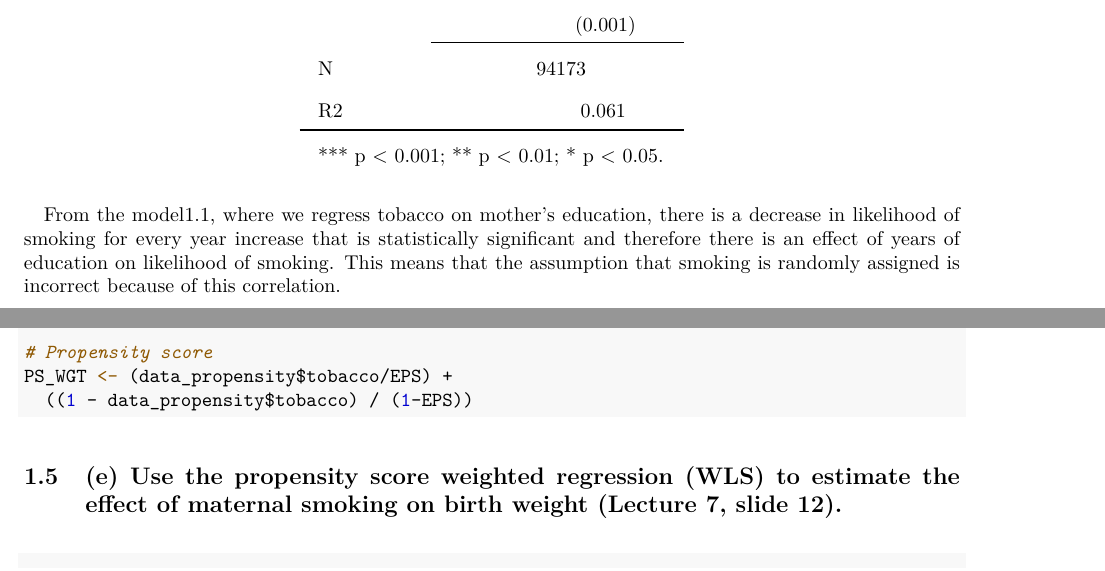
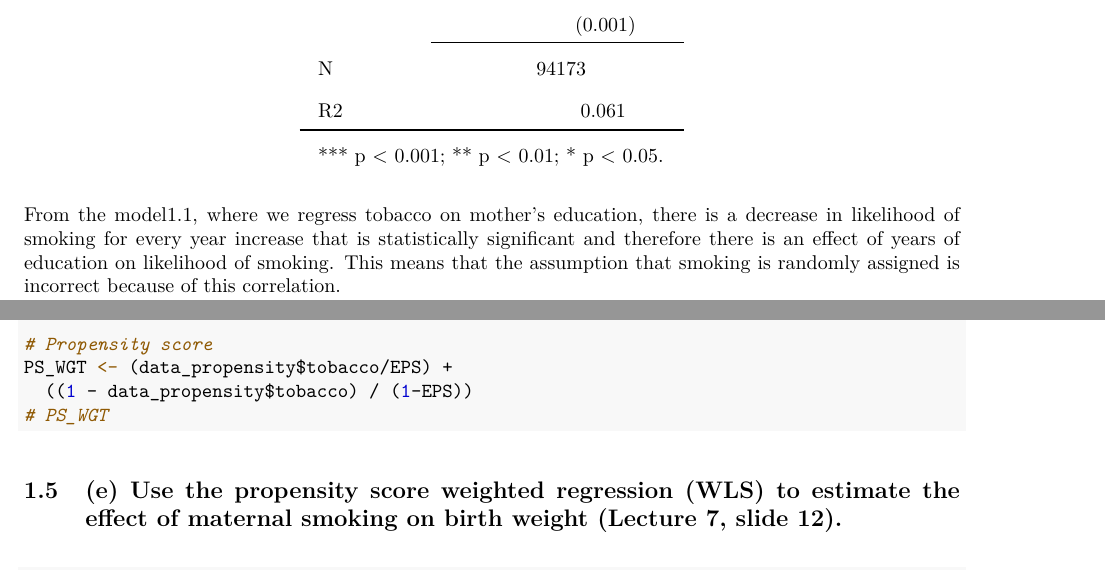
Before and after one commit to joedecesaro/eds241_assignment3, an R Markdown document (EDS241_HW3.Rmd): two parts of pages 2 and 5 of 6, joined at a grey line, cut so that both start at the same text. The pictures show the output file EDS241_HW3.pdf that the author committed with the source.

Commit message:
Finalized

````diff
--- a/EDS241_HW3.Rmd
+++ b/EDS241_HW3.Rmd
@@ -90,7 +90,8 @@ model1.1 <- lm_robust(formula = tobacco ~ meduc, data = birth_data)
 huxreg(model1.1)
 ```
 
-From the model1.1, where we regress tobacco on mother's education, there is a decrease in likelihood of smoking for every year increase that is statistically significant and therefore there is an effect of years of education on likelihood of smoking. This means that the assumption that smoking is randomly assigned is incorrect because of this correlation.
+\noindent From the model1.1, where we regress tobacco on mother's education, there is a decrease in likelihood of smoking for every year increase that is statistically significant and therefore there is an effect of years of education on likelihood of smoking. This means that the assumption that smoking is randomly assigned is incorrect because of this correlation.
+\newpage
 
 ## (b) Assume that maternal smoking is randomly assigned conditional on the observable covariates listed above. Estimate the effect of maternal smoking on birth weight using a linear regression. Report the estimated coefficient on tobacco and its standard error.
 
@@ -198,6 +199,7 @@ EPS <- predict(ps_model1, type = "response")
 # Propensity score
 PS_WGT <- (data_propensity$tobacco/EPS) +
   ((1 - data_propensity$tobacco) / (1-EPS))
+# PS_WGT
 ```
 
 ## (e) Use the propensity score weighted regression (WLS) to estimate the effect of maternal smoking on birth weight (Lecture 7, slide 12).
````
Also changed, not shown: EDS241_HW3.pdf.
